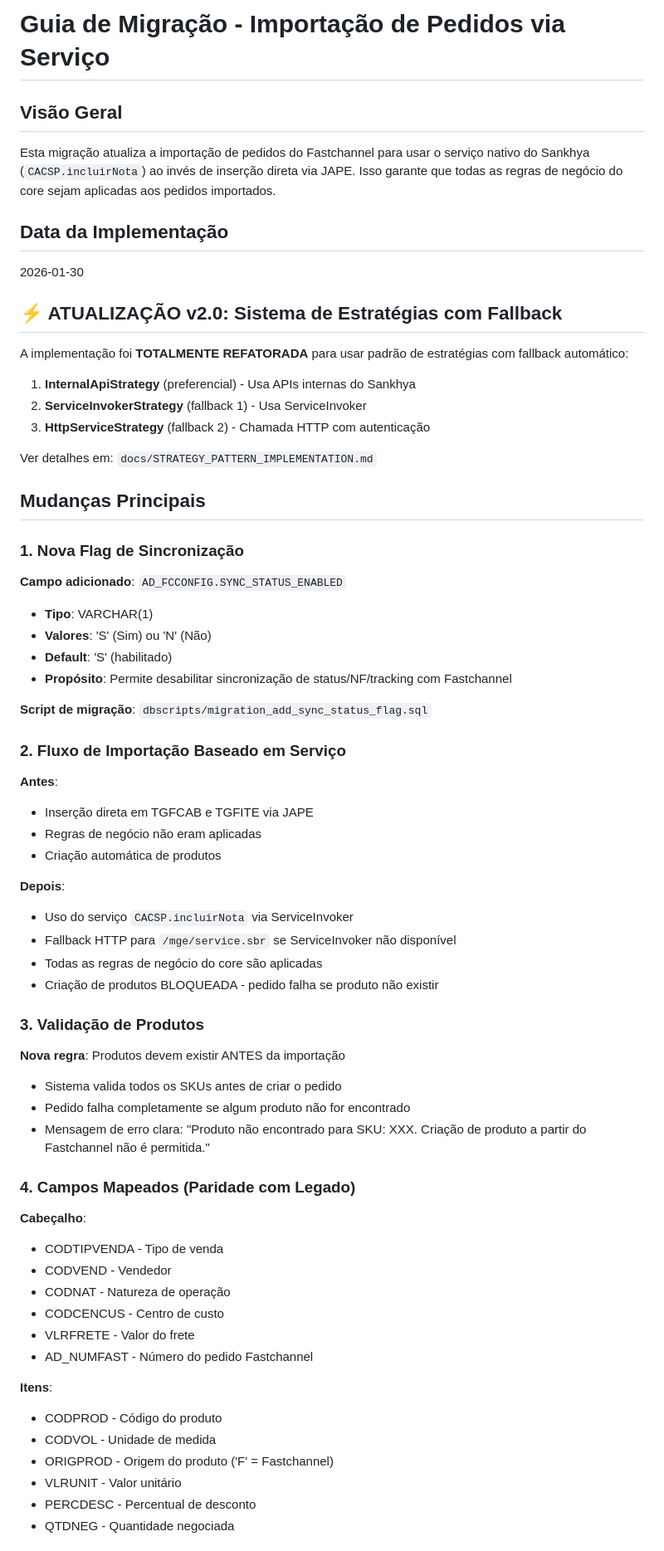
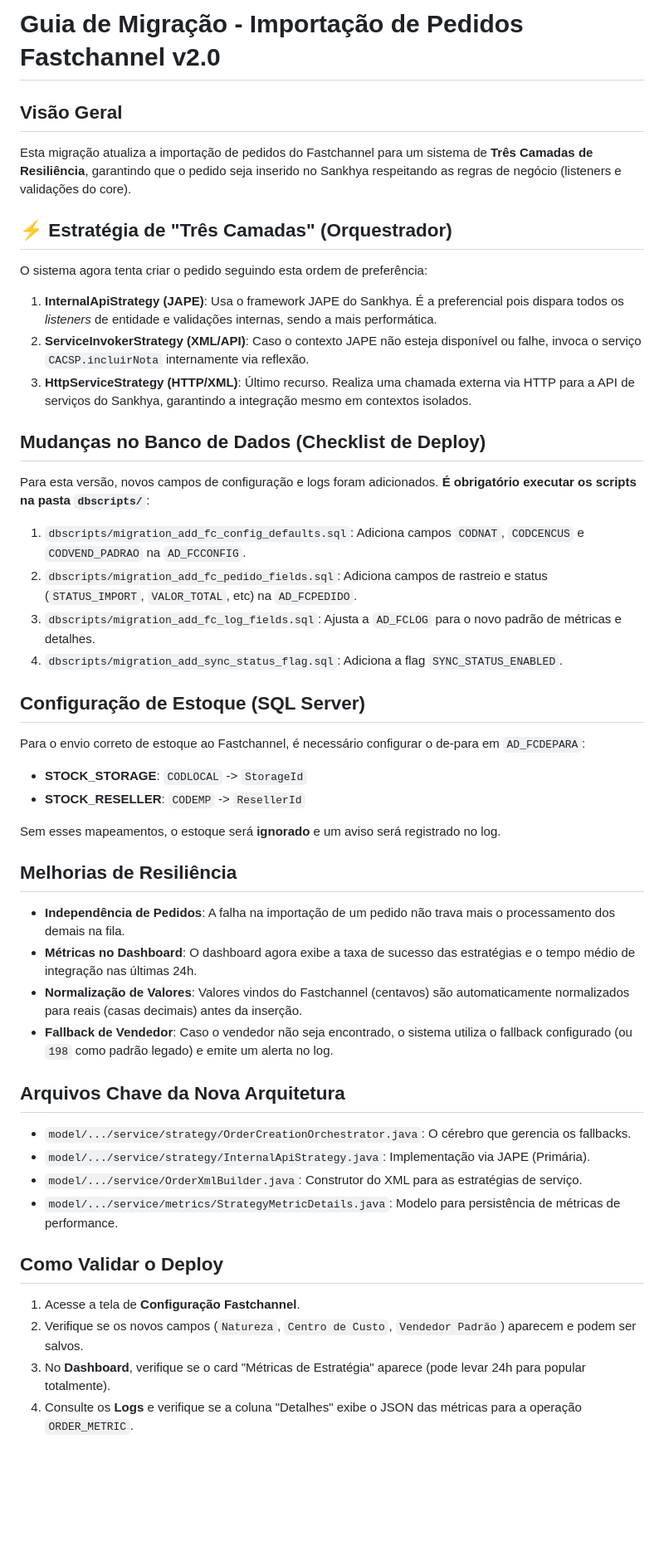
Before and after one commit to alucardigo/addon-fastchannel, a Markdown page: docs/MIGRATION_SERVICE_BASED_ORDERS.md, the part around one of its changes. Shown at 83% size. GitHub-like rendering; blank space fills up the shorter version.

```diff
--- a/docs/MIGRATION_SERVICE_BASED_ORDERS.md
+++ b/docs/MIGRATION_SERVICE_BASED_ORDERS.md
@@ -1,70 +1,53 @@
-# Guia de Migração - Importação de Pedidos via Serviço
+# Guia de Migração - Importação de Pedidos Fastchannel v2.0
 
 ## Visão Geral
 
-Esta migração atualiza a importação de pedidos do Fastchannel para usar o serviço nativo do Sankhya (`CACSP.incluirNota`) ao invés de inserção direta via JAPE. Isso garante que todas as regras de negócio do core sejam aplicadas aos pedidos importados.
+Esta migração atualiza a importação de pedidos do Fastchannel para um sistema de **Três Camadas de Resiliência**, garantindo que o pedido seja inserido no Sankhya respeitando as regras de negócio (listeners e validações do core).
 
-## Data da Implementação
+## ⚡ Estratégia de "Três Camadas" (Orquestrador)
 
-2026-01-30
+O sistema agora tenta criar o pedido seguindo esta ordem de preferência:
 
-## ⚡ ATUALIZAÇÃO v2.0: Sistema de Estratégias com Fallback
+1.  **InternalApiStrategy (JAPE)**: Usa o framework JAPE do Sankhya. É a preferencial pois dispara todos os *listeners* de entidade e validações internas, sendo a mais performática.
+2.  **ServiceInvokerStrategy (XML/API)**: Caso o contexto JAPE não esteja disponível ou falhe, invoca o serviço `CACSP.incluirNota` internamente via reflexão.
+3.  **HttpServiceStrategy (HTTP/XML)**: Último recurso. Realiza uma chamada externa via HTTP para a API de serviços do Sankhya, garantindo a integração mesmo em contextos isolados.
 
-A implementação foi **TOTALMENTE REFATORADA** para usar padrão de estratégias com fallback automático:
+## Mudanças no Banco de Dados (Checklist de Deploy)
 
-1. **InternalApiStrategy** (preferencial) - Usa APIs internas do Sankhya
-2. **ServiceInvokerStrategy** (fallback 1) - Usa ServiceInvoker
-3. **HttpServiceStrategy** (fallback 2) - Chamada HTTP com autenticação
+Para esta versão, novos campos de configuração e logs foram adicionados. **É obrigatório executar os scripts na pasta `dbscripts/`**:
 
-Ver detalhes em: `docs/STRATEGY_PATTERN_IMPLEMENTATION.md`
+1.  `dbscripts/migration_add_fc_config_defaults.sql`: Adiciona campos `CODNAT`, `CODCENCUS` e `CODVEND_PADRAO` na `AD_FCCONFIG`.
+2.  `dbscripts/migration_add_fc_pedido_fields.sql`: Adiciona campos de rastreio e status (`STATUS_IMPORT`, `VALOR_TOTAL`, etc) na `AD_FCPEDIDO`.
+3.  `dbscripts/migration_add_fc_log_fields.sql`: Ajusta a `AD_FCLOG` para o novo padrão de métricas e detalhes.
+4.  `dbscripts/migration_add_sync_status_flag.sql`: Adiciona a flag `SYNC_STATUS_ENABLED`.
 
-## Mudanças Principais
+## Configuração de Estoque (SQL Server)
 
-### 1. Nova Flag de Sincronização
+Para o envio correto de estoque ao Fastchannel, é necessário configurar o de-para em `AD_FCDEPARA`:
 
-**Campo adicionado**: `AD_FCCONFIG.SYNC_STATUS_ENABLED`
-- **Tipo**: VARCHAR(1)
-- **Valores**: 'S' (Sim) ou 'N' (Não)
-- **Default**: 'S' (habilitado)
-- **Propósito**: Permite desabilitar sincronização de status/NF/tracking com Fastchannel
+- **STOCK_STORAGE**: `CODLOCAL` -> `StorageId`
+- **STOCK_RESELLER**: `CODEMP` -> `ResellerId`
 
-**Script de migração**: `dbscripts/migration_add_sync_status_flag.sql`
+Sem esses mapeamentos, o estoque será **ignorado** e um aviso será registrado no log.
 
-### 2. Fluxo de Importação Baseado em Serviço
+## Melhorias de Resiliência
 
-**Antes**:
-- Inserção direta em TGFCAB e TGFITE via JAPE
-- Regras de negócio não eram aplicadas
-- Criação automática de produtos
+- **Independência de Pedidos**: A falha na importação de um pedido não trava mais o processamento dos demais na fila.
+- **Métricas no Dashboard**: O dashboard agora exibe a taxa de sucesso das estratégias e o tempo médio de integração nas últimas 24h.
+- **Normalização de Valores**: Valores vindos do Fastchannel (centavos) são automaticamente normalizados para reais (casas decimais) antes da inserção.
+- **Fallback de Vendedor**: Caso o vendedor não seja encontrado, o sistema utiliza o fallback configurado (ou `198` como padrão legado) e emite um alerta no log.
 
-**Depois**:
-- Uso do serviço `CACSP.incluirNota` via ServiceInvoker
-- Fallback HTTP para `/mge/service.sbr` se ServiceInvoker não disponível
-- Todas as regras de negócio do core são aplicadas
-- Criação de produtos BLOQUEADA - pedido falha se produto não existir
+## Arquivos Chave da Nova Arquitetura
 
-### 3. Validação de Produtos
+- `model/.../service/strategy/OrderCreationOrchestrator.java`: O cérebro que gerencia os fallbacks.
+- `model/.../service/strategy/InternalApiStrategy.java`: Implementação via JAPE (Primária).
+- `model/.../service/OrderXmlBuilder.java`: Construtor do XML para as estratégias de serviço.
+- `model/.../service/metrics/StrategyMetricDetails.java`: Modelo para persistência de métricas de performance.
 
-**Nova regra**: Produtos devem existir ANTES da importação
-- Sistema valida todos os SKUs antes de criar o pedido
-- Pedido falha completamente se algum produto não for encontrado
-- Mensagem de erro clara: "Produto não encontrado para SKU: XXX. Criação de produto a partir do Fastchannel não é permitida."
+## Como Validar o Deploy
 
-### 4. Campos Mapeados (Paridade com Legado)
+1.  Acesse a tela de **Configuração Fastchannel**.
+2.  Verifique se os novos campos (`Natureza`, `Centro de Custo`, `Vendedor Padrão`) aparecem e podem ser salvos.
+3.  No **Dashboard**, verifique se o card "Métricas de Estratégia" aparece (pode levar 24h para popular totalmente).
+4.  Consulte os **Logs** e verifique se a coluna "Detalhes" exibe o JSON das métricas para a operação `ORDER_METRIC`.
 
-**Cabeçalho**:
-- CODTIPVENDA - Tipo de venda
-- CODVEND - Vendedor
-- CODNAT - Natureza de operação
-- CODCENCUS - Centro de custo
-- VLRFRETE - Valor do frete
-- AD_NUMFAST - Número do pedido Fastchannel
-
-**Itens**:
-- CODPROD - Código do produto
-- CODVOL - Unidade de medida
-- ORIGPROD - Origem do produto ('F' = Fastchannel)
-- VLRUNIT - Valor unitário
-- PERCDESC - Percentual de desconto
-- QTDNEG - Quantidade negociada
-
```
Also changed, not shown: other parts of docs/MIGRATION_SERVICE_BASED_ORDERS.md (+2 -174 lines), docs/ANALYSIS_COMPARISON_LEGACY.md (+16 -0 lines).
